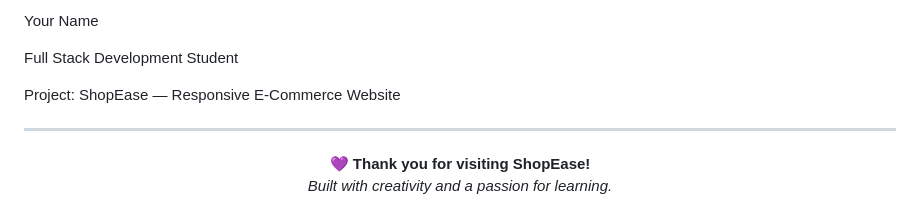
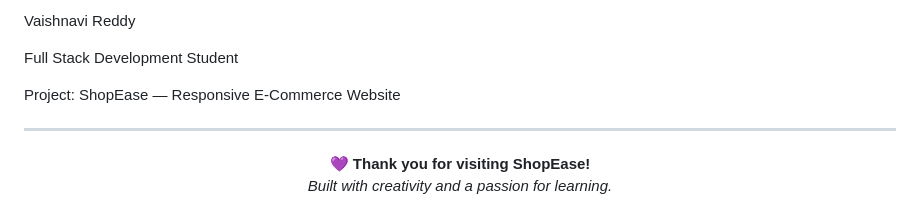
Before and after one commit to vaishnavi-reddy2399/shopease-ecommerce, a Markdown page: README.md, the part around one of its changes. Drawn GitHub-style.

```diff
--- a/README.md
+++ b/README.md
@@ -96,5 +96,5 @@ This is a frontend demonstration project. Product data is stored in JavaScript,
 
-Your Name
+Vaishnavi Reddy
 
 Full Stack Development Student
 
```
Also changed, not shown: other parts of README.md (+11 -11 lines).
